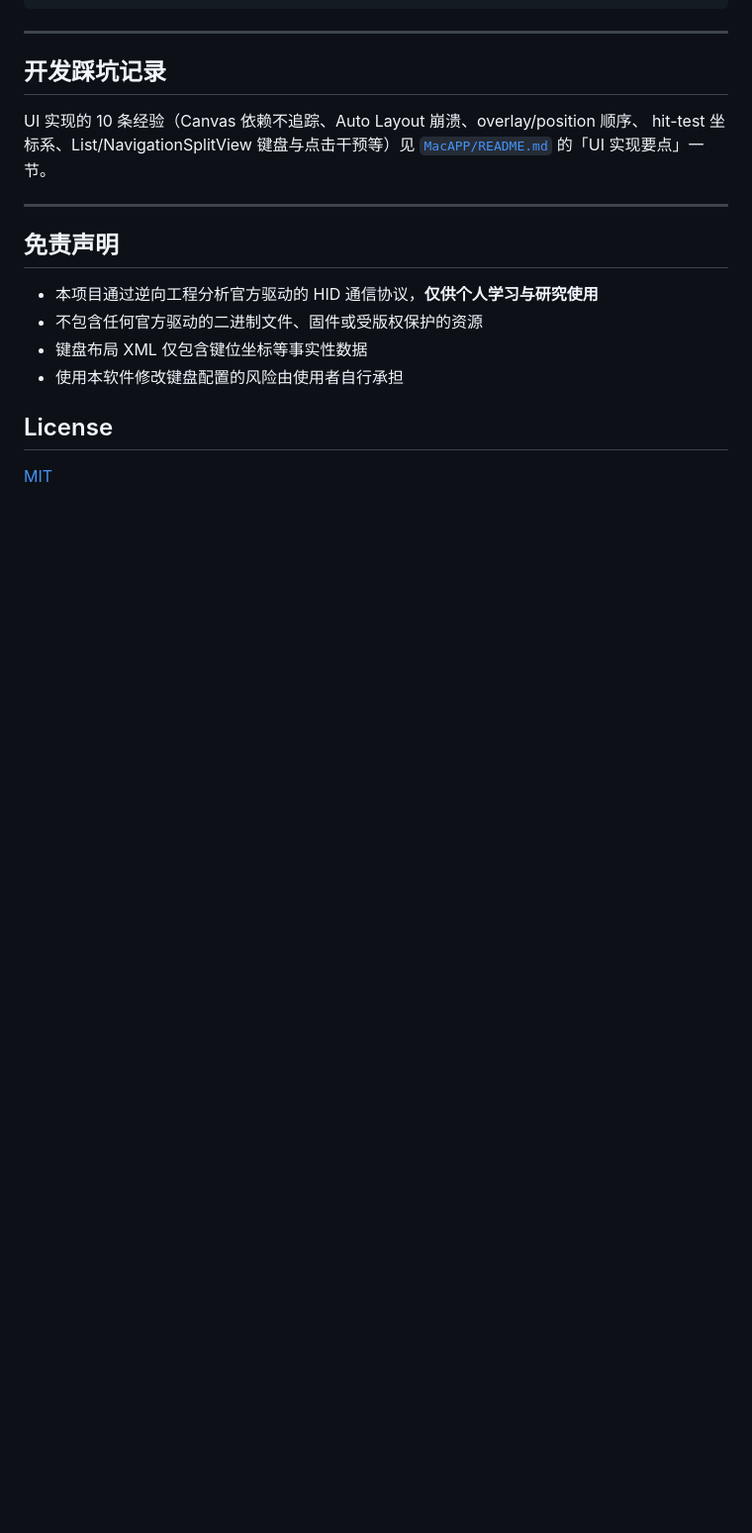
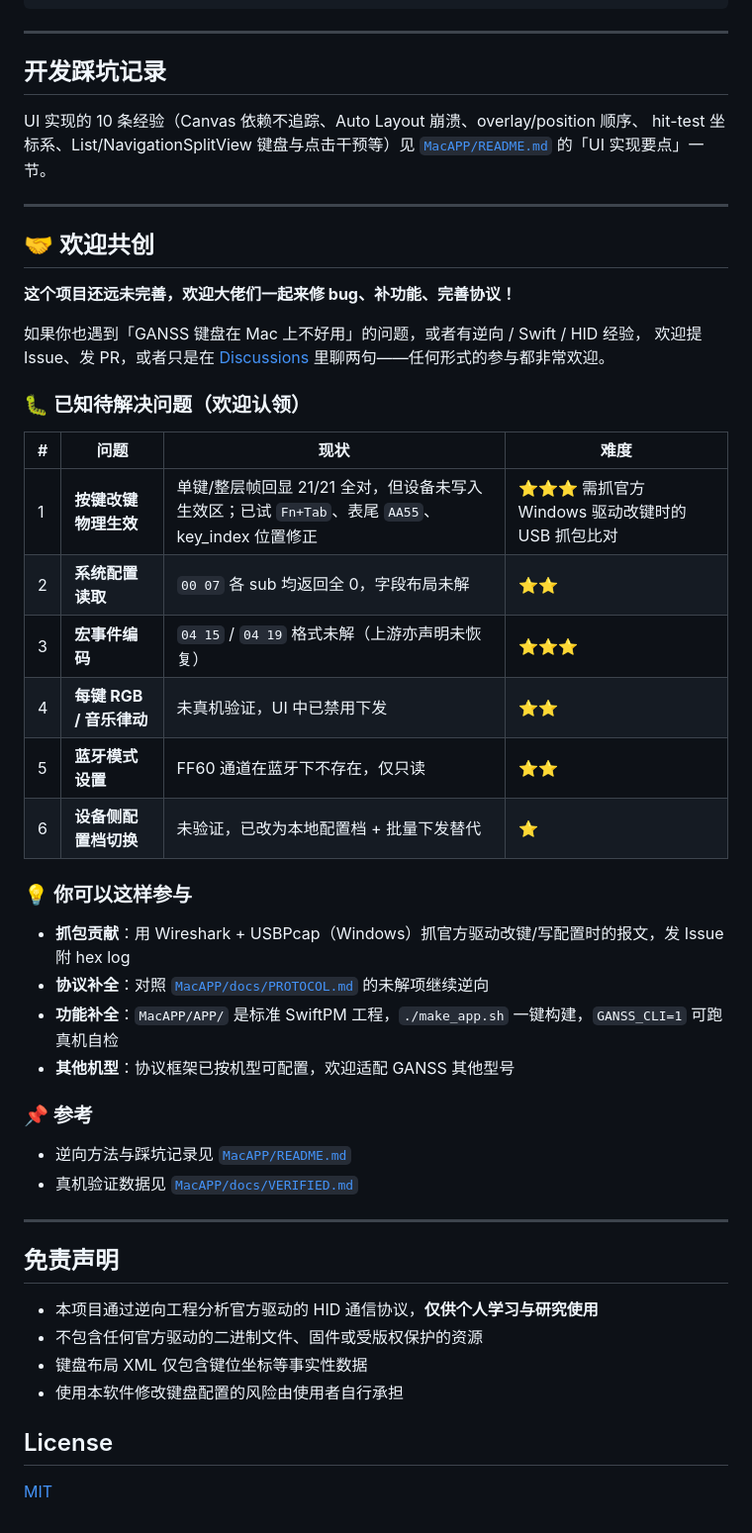
Before and after one commit to waterxu0301/gs3104t-pro-macos, a Markdown page: README.md, the part around one of its changes. Shown at 99% size. Drawn GitHub-style; blank space fills up the shorter version.

```diff
--- a/README.md
+++ b/README.md
@@ -135,6 +139,39 @@ hit-test 坐标系、List/NavigationSplitView 键盘与点击干预等）见
 
 ---
 
+## 🤝 欢迎共创
+
+**这个项目还远未完善，欢迎大佬们一起来修 bug、补功能、完善协议！**
+
+如果你也遇到「GANSS 键盘在 Mac 上不好用」的问题，或者有逆向 / Swift / HID 经验，
+欢迎提 Issue、发 PR，或者只是在 [Discussions](https://github.com/waterxu0301/gs3104t-pro-macos/discussions)
+里聊两句——任何形式的参与都非常欢迎。
+
+### 🐛 已知待解决问题（欢迎认领）
+
+| # | 问题 | 现状 | 难度 |
+|---|---|---|---|
+| 1 | **按键改键物理生效** | 单键/整层帧回显 21/21 全对，但设备未写入生效区；已试 `Fn+Tab`、表尾 `AA55`、key_index 位置修正 | ⭐⭐⭐ 需抓官方 Windows 驱动改键时的 USB 抓包比对 |
+| 2 | **系统配置读取** | `00 07` 各 sub 均返回全 0，字段布局未解 | ⭐⭐ |
+| 3 | **宏事件编码** | `04 15` / `04 19` 格式未解（上游亦声明未恢复） | ⭐⭐⭐ |
+| 4 | **每键 RGB / 音乐律动** | 未真机验证，UI 中已禁用下发 | ⭐⭐ |
+| 5 | **蓝牙模式设置** | FF60 通道在蓝牙下不存在，仅只读 | ⭐⭐ |
+| 6 | **设备侧配置档切换** | 未验证，已改为本地配置档 + 批量下发替代 | ⭐ |
+
+### 💡 你可以这样参与
+
+- **抓包贡献**：用 Wireshark + USBPcap（Windows）抓官方驱动改键/写配置时的报文，发 Issue 附 hex log
+- **协议补全**：对照 [`MacAPP/docs/PROTOCOL.md`](MacAPP/docs/PROTOCOL.md) 的未解项继续逆向
+- **功能补全**：`MacAPP/APP/` 是标准 SwiftPM 工程，`./make_app.sh` 一键构建，`GANSS_CLI=1` 可跑真机自检
+- **其他机型**：协议框架已按机型可配置，欢迎适配 GANSS 其他型号
+
+### 📌 参考
+
+- 逆向方法与踩坑记录见 [`MacAPP/README.md`](MacAPP/README.md)
+- 真机验证数据见 [`MacAPP/docs/VERIFIED.md`](MacAPP/docs/VERIFIED.md)
+
+---
+
 ## 免责声明
 
 - 本项目通过逆向工程分析官方驱动的 HID 通信协议，**仅供个人学习与研究使用**
```
Also changed, not shown: other parts of README.md (+4 -0 lines), docs/screenshots/home.png (added).
